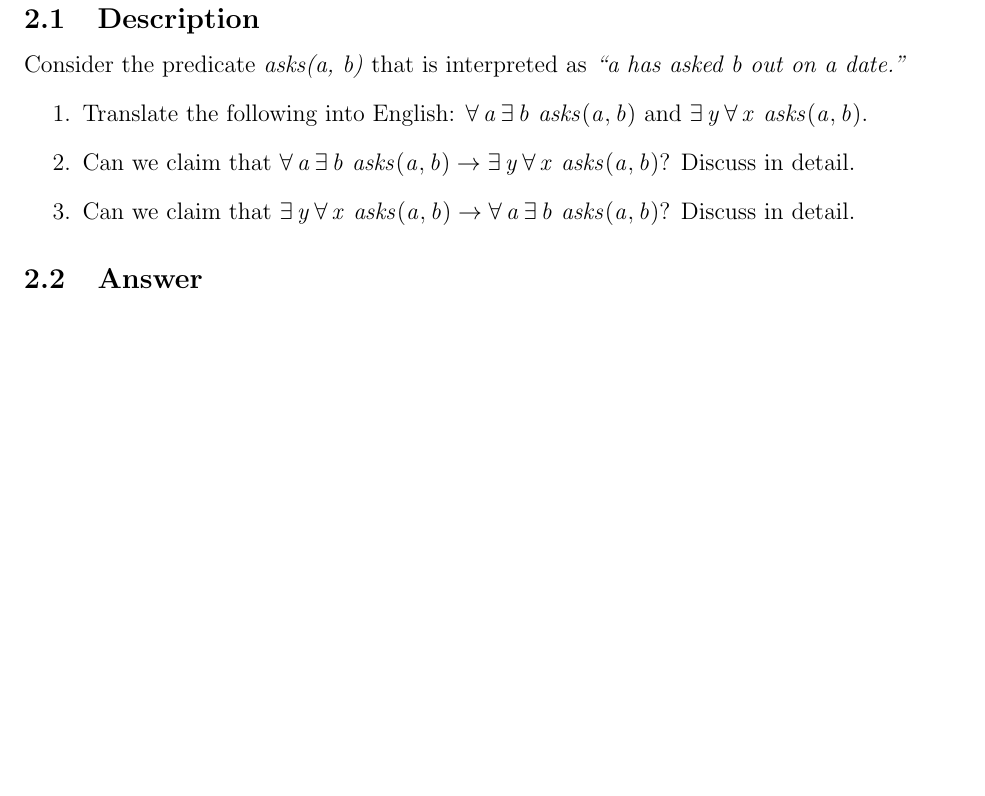
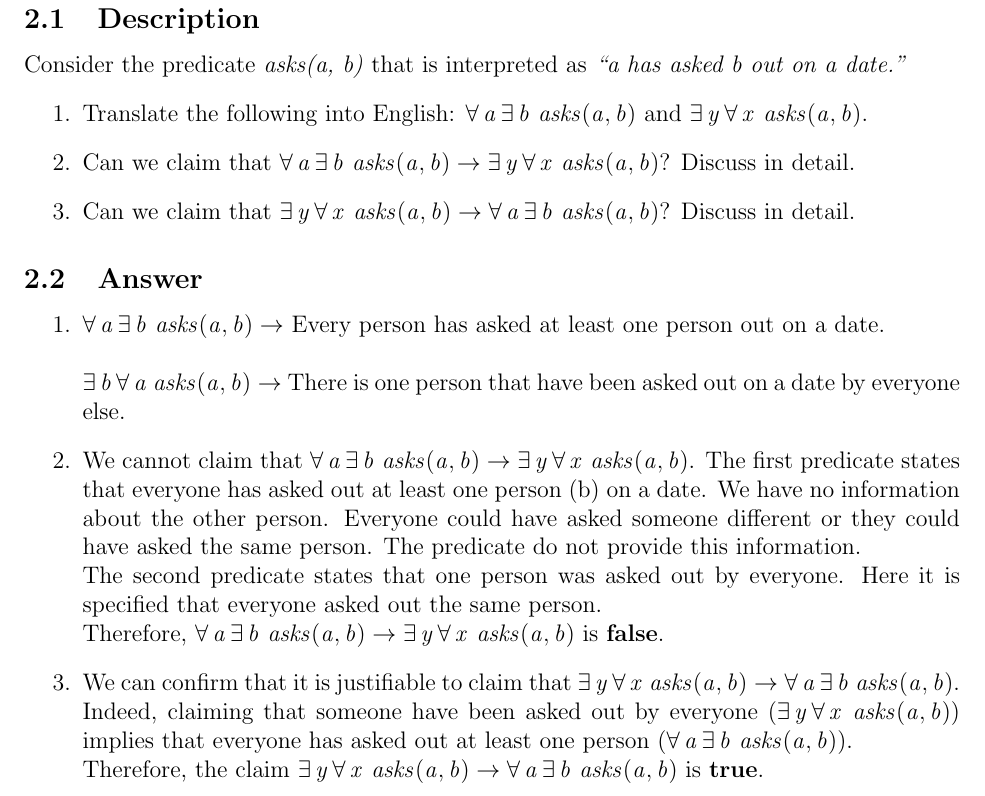
Before and after one commit to DucNgn/Formal-Methods-for-Software-Engineering, a LaTeX problem sheet (Assignment1/main.tex, which reads Assignment1/Problem-2.tex): part of page 4 of 12, cut so that both start at the same text, the shorter picture padded with empty space. Compiled offline with pdfLaTeX.

Commit message:
Update Problem-2.tex
Add answers for no2

```diff
--- a/Assignment1/Problem-2.tex
+++ b/Assignment1/Problem-2.tex
@@ -11,3 +11,26 @@ Consider the predicate \textit{asks(a, b)} that is interpreted as \textit{``a ha
 \end{enumerate}
 
 \subsection{Answer}
+
+\begin{enumerate}
+  \item $\forall a \exists b~asks(a, b)\rightarrow$ Every person has asked at least one person out on a date.\\
+  \\
+  $\exists b \forall a~asks(a, b)\rightarrow$ There is one person that have been asked out on a date by everyone else.
+  \item  We cannot claim that
+  $\forall a \exists b~asks(a, b) \rightarrow \exists y \forall x ~asks(a, b)$.
+  The first predicate states that everyone has asked out at least one person (b) on a date. We have no information
+  about the other person. Everyone could have asked someone different or they could have asked the same person. The
+  predicate do not provide this information.\\
+  The second predicate states that one person was asked out by everyone. Here it is specified that everyone asked out
+  the same person.\\
+  Therefore,
+  $\forall a \exists b~asks(a, b) \rightarrow \exists y \forall x ~asks(a, b)$
+   is \textbf{false}.
+  \item We can confirm that it is justifiable to claim that
+  $\exists y \forall x ~asks(a, b) \rightarrow \forall a \exists b~asks(a, b)$.
+  Indeed, claiming that someone have been asked out by everyone ($\exists y \forall x ~asks(a, b)$) implies that
+  everyone has asked out at least one person ($\forall a \exists b~asks(a, b)$).\\
+  Therefore, the claim
+  $\exists y \forall x ~asks(a, b) \rightarrow \forall a \exists b~asks(a, b)$
+  is \textbf{true}.
+\end{enumerate}
```
